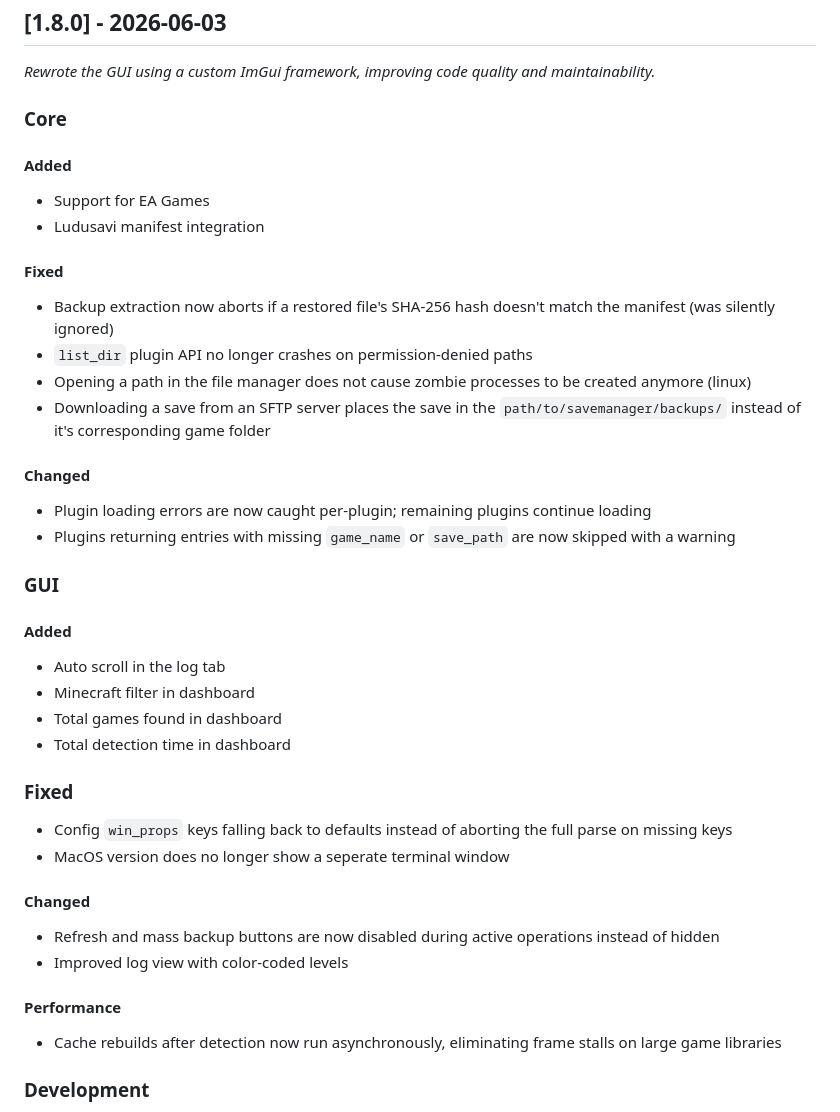
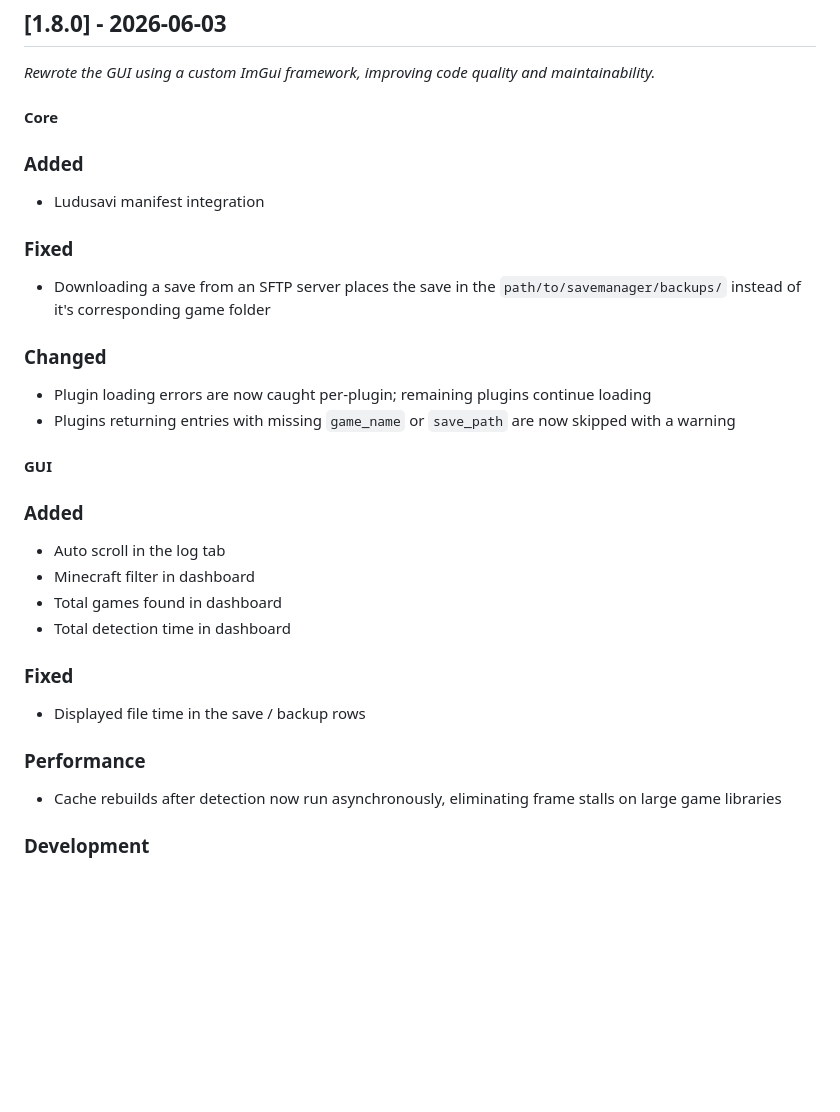
Before and after one commit to msh31/SaveManager, a Markdown page: CHANGELOG.md, the part around one of its changes. GitHub-like rendering; blank space fills up the shorter version.

Commit message:
update changelog

```diff
--- a/CHANGELOG.md
+++ b/CHANGELOG.md
@@ -3,38 +3,29 @@
 ## [1.8.0] - 2026-06-03
 *Rewrote the GUI using a custom ImGui framework, improving code quality and maintainability.*
 
-### Core
-#### Added
-- Support for EA Games
+#### Core
+### Added
 - Ludusavi manifest integration
 
-#### Fixed
-- Backup extraction now aborts if a restored file's SHA-256 hash doesn't match the manifest (was silently ignored)
-- `list_dir` plugin API no longer crashes on permission-denied paths
-- Opening a path in the file manager does not cause zombie processes to be created anymore (linux)
+### Fixed
 - Downloading a save from an SFTP server places the save in the ``path/to/savemanager/backups/`` instead of it's corresponding game folder
 
-#### Changed
+### Changed
 - Plugin loading errors are now caught per-plugin; remaining plugins continue loading
 - Plugins returning entries with missing `game_name` or `save_path` are now skipped with a warning
 
 
-### GUI
-#### Added
+#### GUI
+### Added
 - Auto scroll in the log tab
 - Minecraft filter in dashboard
 - Total games found in dashboard
 - Total detection time in dashboard
 
 ### Fixed
-- Config `win_props` keys falling back to defaults instead of aborting the full parse on missing keys
-- MacOS version does no longer show a seperate terminal window
+- Displayed file time in the save / backup rows
 
-#### Changed
-- Refresh and mass backup buttons are now disabled during active operations instead of hidden
-- Improved log view with color-coded levels
-
-#### Performance
+### Performance
 - Cache rebuilds after detection now run asynchronously, eliminating frame stalls on large game libraries
 
 
```
Also changed, not shown: other parts of CHANGELOG.md (+2 -2 lines).
